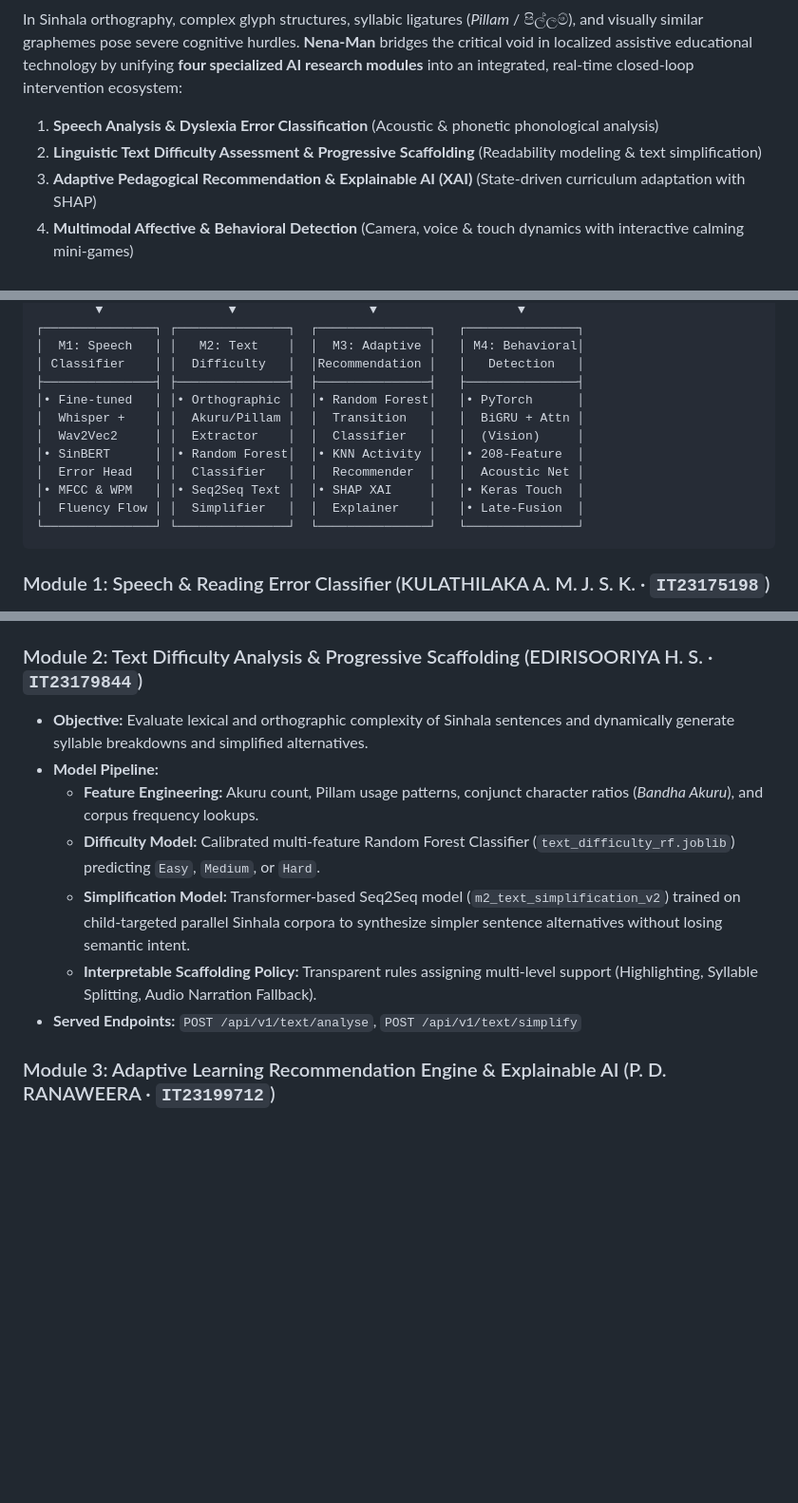
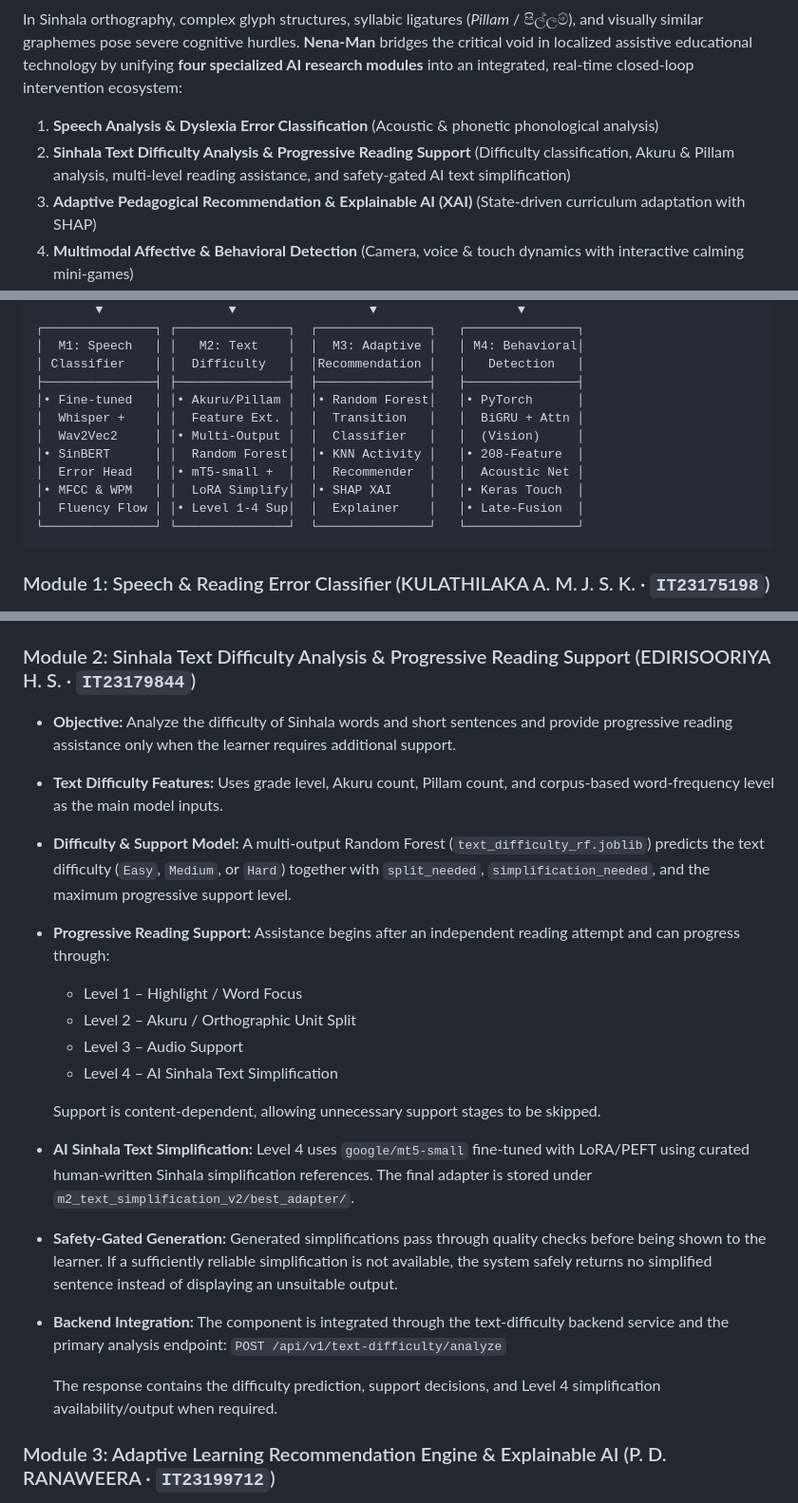
Before and after one commit to jithya2003/nena-man, a Markdown page: README.md, 3 parts joined by grey strips. Shown at 95% size. Drawn GitHub-style; blank space fills up the shorter version.

Commit message:
Update README by Himsara

````diff
--- a/README.md
+++ b/README.md
@@ -13,7 +13,7 @@
 In Sinhala orthography, complex glyph structures, syllabic ligatures (*Pillam* / පිල්ලම්), and visually similar graphemes pose severe cognitive hurdles. **Nena-Man** bridges the critical void in localized assistive educational technology by unifying **four specialized AI research modules** into an integrated, real-time closed-loop intervention ecosystem:
 
 1. **Speech Analysis & Dyslexia Error Classification** (Acoustic & phonetic phonological analysis)
-2. **Linguistic Text Difficulty Assessment & Progressive Scaffolding** (Readability modeling & text simplification)
+2. **Sinhala Text Difficulty Analysis & Progressive Reading Support** (Difficulty classification, Akuru & Pillam analysis, multi-level reading assistance, and safety-gated AI text simplification)
 3. **Adaptive Pedagogical Recommendation & Explainable AI (XAI)** (State-driven curriculum adaptation with SHAP)
 4. **Multimodal Affective & Behavioral Detection** (Camera, voice & touch dynamics with interactive calming mini-games)
 
@@ -51,13 +51,13 @@ In Sinhala orthography, complex glyph structures, syllabic ligatures (*Pillam* /
 │  M1: Speech   │ │   M2: Text    │  │  M3: Adaptive │   │ M4: Behavioral│
 │ Classifier    │ │  Difficulty   │  │Recommendation │   │   Detection   │
 ├───────────────┤ ├───────────────┤  ├───────────────┤   ├───────────────┤
-│• Fine-tuned   │ │• Orthographic │  │• Random Forest│   │• PyTorch      │
-│  Whisper +    │ │  Akuru/Pillam │  │  Transition   │   │  BiGRU + Attn │
-│  Wav2Vec2     │ │  Extractor    │  │  Classifier   │   │  (Vision)     │
-│• SinBERT      │ │• Random Forest│  │• KNN Activity │   │• 208-Feature  │
-│  Error Head   │ │  Classifier   │  │  Recommender  │   │  Acoustic Net │
-│• MFCC & WPM   │ │• Seq2Seq Text │  │• SHAP XAI     │   │• Keras Touch  │
-│  Fluency Flow │ │  Simplifier   │  │  Explainer    │   │• Late-Fusion  │
+│• Fine-tuned   │ │• Akuru/Pillam │  │• Random Forest│   │• PyTorch      │
+│  Whisper +    │ │  Feature Ext. │  │  Transition   │   │  BiGRU + Attn │
+│  Wav2Vec2     │ │• Multi-Output │  │  Classifier   │   │  (Vision)     │
+│• SinBERT      │ │  Random Forest│  │• KNN Activity │   │• 208-Feature  │
+│  Error Head   │ │• mT5-small +  │  │  Recommender  │   │  Acoustic Net │
+│• MFCC & WPM   │ │  LoRA Simplify│  │• SHAP XAI     │   │• Keras Touch  │
+│  Fluency Flow │ │• Level 1-4 Sup│  │  Explainer    │   │• Late-Fusion  │
 └───────────────┘ └───────────────┘  └───────────────┘   └───────────────┘
 ```
 
@@ -69,14 +69,23 @@ In Sinhala orthography, complex glyph structures, syllabic ligatures (*Pillam* /
   * **Classifier:** SinBERT contextual classification head classifying errors into `Substitution`, `Omission`, `Reversal`, and `Hesitation`.
 * **Served Endpoints:** `POST /api/v1/speech/classify`
 
-### Module 2: Text Difficulty Analysis & Progressive Scaffolding (EDIRISOORIYA H. S. · `IT23179844`)
-* **Objective:** Evaluate lexical and orthographic complexity of Sinhala sentences and dynamically generate syllable breakdowns and simplified alternatives.
-* **Model Pipeline:**
-  * **Feature Engineering:** Akuru count, Pillam usage patterns, conjunct character ratios (*Bandha Akuru*), and corpus frequency lookups.
-  * **Difficulty Model:** Calibrated multi-feature Random Forest Classifier (`text_difficulty_rf.joblib`) predicting `Easy`, `Medium`, or `Hard`.
-  * **Simplification Model:** Transformer-based Seq2Seq model (`m2_text_simplification_v2`) trained on child-targeted parallel Sinhala corpora to synthesize simpler sentence alternatives without losing semantic intent.
-  * **Interpretable Scaffolding Policy:** Transparent rules assigning multi-level support (Highlighting, Syllable Splitting, Audio Narration Fallback).
-* **Served Endpoints:** `POST /api/v1/text/analyse`, `POST /api/v1/text/simplify`
+### Module 2: Sinhala Text Difficulty Analysis & Progressive Reading Support (EDIRISOORIYA H. S. · `IT23179844`)
+* **Objective:** Analyze the difficulty of Sinhala words and short sentences and provide progressive reading assistance only when the learner requires additional support.
+* **Text Difficulty Features:** Uses grade level, Akuru count, Pillam count, and corpus-based word-frequency level as the main model inputs.
+* **Difficulty & Support Model:** A multi-output Random Forest (`text_difficulty_rf.joblib`) predicts the text difficulty (`Easy`, `Medium`, or `Hard`) together with `split_needed`, `simplification_needed`, and the maximum progressive support level.
+* **Progressive Reading Support:** Assistance begins after an independent reading attempt and can progress through:
+  * Level 1 – Highlight / Word Focus
+  * Level 2 – Akuru / Orthographic Unit Split
+  * Level 3 – Audio Support
+  * Level 4 – AI Sinhala Text Simplification
+
+  Support is content-dependent, allowing unnecessary support stages to be skipped.
+* **AI Sinhala Text Simplification:** Level 4 uses `google/mt5-small` fine-tuned with LoRA/PEFT using curated human-written Sinhala simplification references. The final adapter is stored under `m2_text_simplification_v2/best_adapter/`.
+* **Safety-Gated Generation:** Generated simplifications pass through quality checks before being shown to the learner. If a sufficiently reliable simplification is not available, the system safely returns no simplified sentence instead of displaying an unsuitable output.
+* **Backend Integration:** The component is integrated through the text-difficulty backend service and the primary analysis endpoint:
+  `POST /api/v1/text-difficulty/analyze`
+
+  The response contains the difficulty prediction, support decisions, and Level 4 simplification availability/output when required.
 
 ### Module 3: Adaptive Learning Recommendation Engine & Explainable AI (P. D. RANAWEERA · `IT23199712`)
 * **Objective:** Synthesize diagnostic telemetry across speech accuracy, text complexity, response latency, and behavioral engagement into a unified learner state vector to deliver personalized, explainable pedagogical reading interventions.
````
Also changed, not shown: other parts of README.md (+1 -1 lines).
